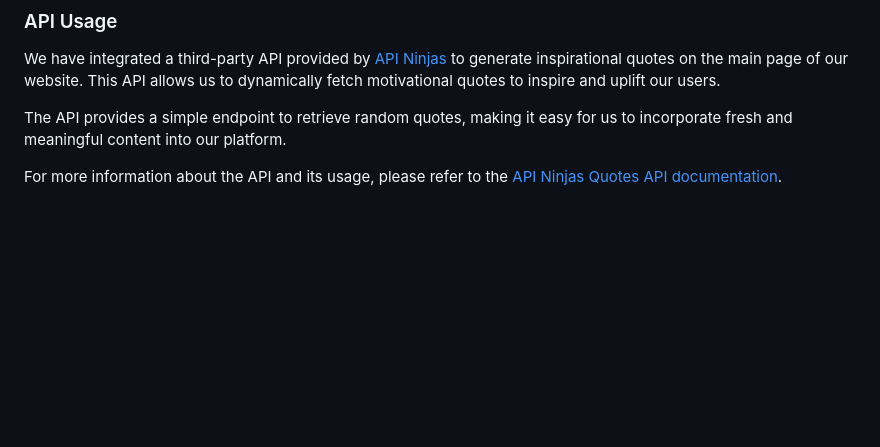
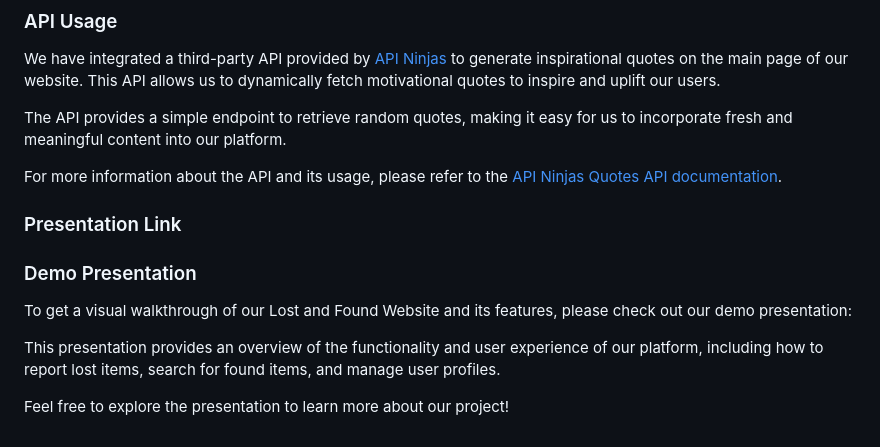
Before and after one commit to cyixiao/lost-and-found, a Markdown page: README.md, the part around the change. GitHub-like rendering; blank space fills up the shorter version.

```diff
--- a/README.md
+++ b/README.md
@@ -66,3 +66,14 @@ We have integrated a third-party API provided by [API Ninjas](https://api-ninjas
 The API provides a simple endpoint to retrieve random quotes, making it easy for us to incorporate fresh and meaningful content into our platform.
 
 For more information about the API and its usage, please refer to the [API Ninjas Quotes API documentation](https://api-ninjas.com/api/quotes).
+
+### Presentation Link
+
+### Demo Presentation
+
+To get a visual walkthrough of our Lost and Found Website and its features, please check out our demo presentation:
+
+
+This presentation provides an overview of the functionality and user experience of our platform, including how to report lost items, search for found items, and manage user profiles.
+
+Feel free to explore the presentation to learn more about our project!
```
